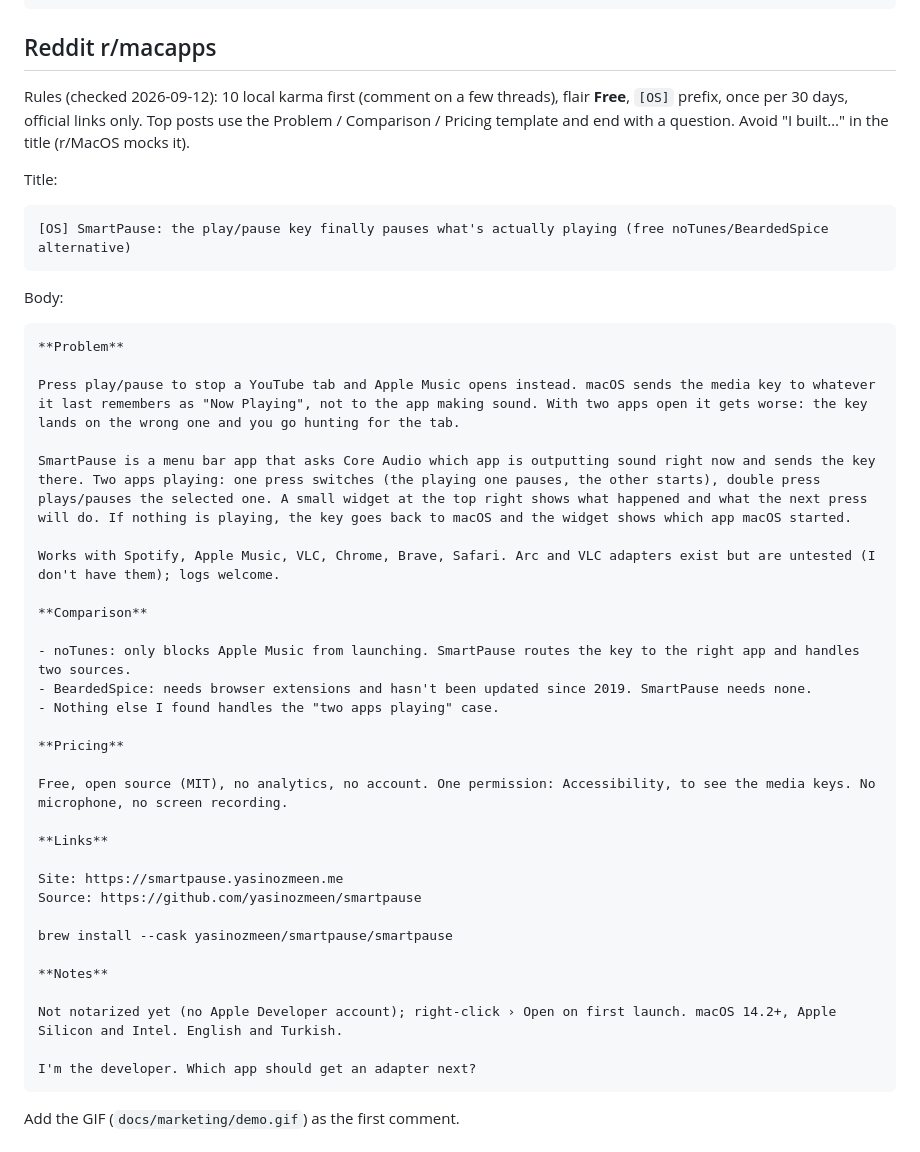
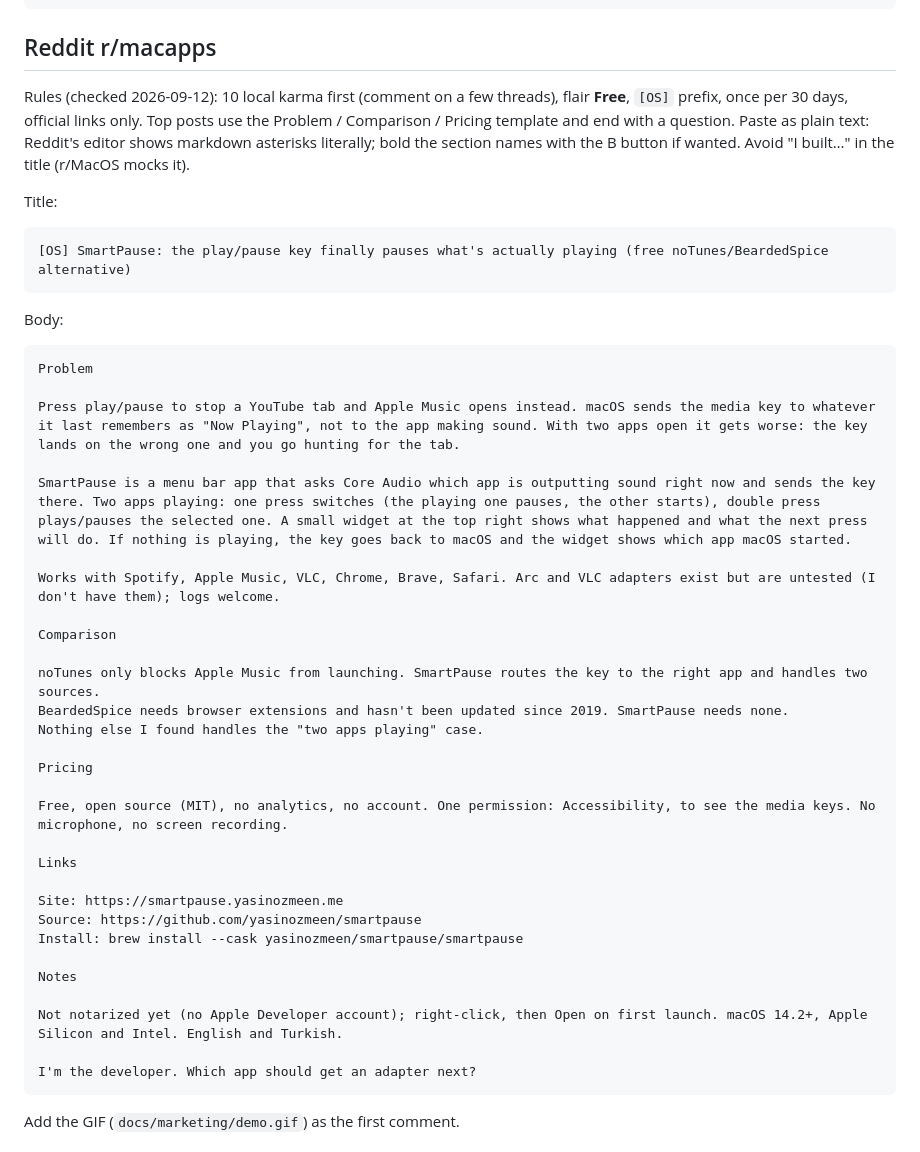
Before and after one commit to yasinozmeen/smartpause, a Markdown page: docs/marketing/launch.md, the part around the change. Rendered like a GitHub page.

Commit message:
Launch kit: Reddit metni düz metin (markdown işaretleri Reddit editöründe görünüyordu)
Co-Authored-By: Claude Fable 5.1 <noreply@anthropic.com>

````diff
--- a/docs/marketing/launch.md
+++ b/docs/marketing/launch.md
@@ -29,7 +29,7 @@ Swift, MIT, Homebrew cask. Site: https://smartpause.yasinozmeen.me. Arc and VLC
 
 ## Reddit r/macapps
 
-Rules (checked 2026-09-12): 10 local karma first (comment on a few threads), flair **Free**, `[OS]` prefix, once per 30 days, official links only. Top posts use the Problem / Comparison / Pricing template and end with a question. Avoid "I built…" in the title (r/MacOS mocks it).
+Rules (checked 2026-09-12): 10 local karma first (comment on a few threads), flair **Free**, `[OS]` prefix, once per 30 days, official links only. Top posts use the Problem / Comparison / Pricing template and end with a question. Paste as plain text: Reddit's editor shows markdown asterisks literally; bold the section names with the B button if wanted. Avoid "I built…" in the title (r/MacOS mocks it).
 
 Title:
 ```
@@ -38,7 +38,7 @@ Title:
 
 Body:
 ```
-**Problem**
+Problem
 
 Press play/pause to stop a YouTube tab and Apple Music opens instead. macOS sends the media key to whatever it last remembers as "Now Playing", not to the app making sound. With two apps open it gets worse: the key lands on the wrong one and you go hunting for the tab.
 
@@ -46,26 +46,25 @@ SmartPause is a menu bar app that asks Core Audio which app is outputting sound
 
 Works with Spotify, Apple Music, VLC, Chrome, Brave, Safari. Arc and VLC adapters exist but are untested (I don't have them); logs welcome.
 
-**Comparison**
+Comparison
 
-- noTunes: only blocks Apple Music from launching. SmartPause routes the key to the right app and handles two sources.
-- BeardedSpice: needs browser extensions and hasn't been updated since 2019. SmartPause needs none.
-- Nothing else I found handles the "two apps playing" case.
+noTunes only blocks Apple Music from launching. SmartPause routes the key to the right app and handles two sources.
+BeardedSpice needs browser extensions and hasn't been updated since 2019. SmartPause needs none.
+Nothing else I found handles the "two apps playing" case.
 
-**Pricing**
+Pricing
 
 Free, open source (MIT), no analytics, no account. One permission: Accessibility, to see the media keys. No microphone, no screen recording.
 
-**Links**
+Links
 
 Site: https://smartpause.yasinozmeen.me
 Source: https://github.com/yasinozmeen/smartpause
+Install: brew install --cask yasinozmeen/smartpause/smartpause
 
-brew install --cask yasinozmeen/smartpause/smartpause
+Notes
 
-**Notes**
-
-Not notarized yet (no Apple Developer account); right-click › Open on first launch. macOS 14.2+, Apple Silicon and Intel. English and Turkish.
+Not notarized yet (no Apple Developer account); right-click, then Open on first launch. macOS 14.2+, Apple Silicon and Intel. English and Turkish.
 
 I'm the developer. Which app should get an adapter next?
 ```
````
